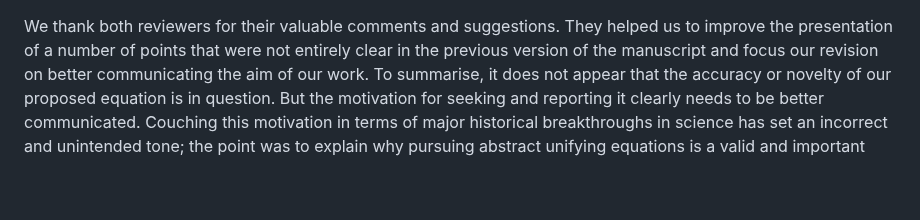
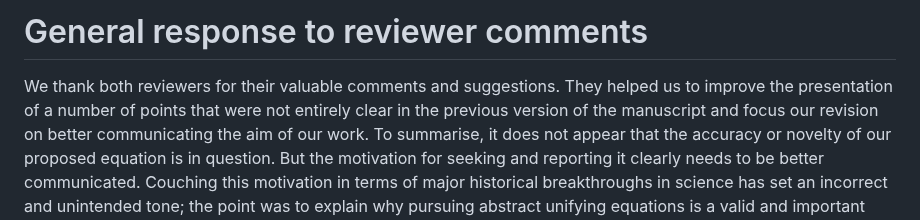
Before and after one commit to bradduthie/eco_evo_unification, a Markdown page: response_to_reviewers.md, the part around one of its changes. Rendered like a GitHub page; blank space fills up the shorter version.

Commit message:
General response and add checkboxes

```diff
--- a/response_to_reviewers.md
+++ b/response_to_reviewers.md
@@ -1,3 +1,5 @@
+General response to reviewer comments
+================================================
 
 We thank both reviewers for their valuable comments and suggestions. They helped us to improve the presentation of a number of points that were not entirely clear in the previous version of the manuscript and focus our revision on better communicating the aim of our work. To summarise, it does not appear that the accuracy or novelty of our proposed equation is in question. But the motivation for seeking and reporting it clearly needs to be better communicated. Couching this motivation in terms of major historical breakthroughs in science has set an incorrect and unintended tone; the point was to explain why pursuing abstract unifying equations is a valid and important part of scientific theory (using the strongest cases available), not to suggest that what we've done is field-changing in its importance!
 
```
Also changed, not shown: other parts of response_to_reviewers.md (+13 -17 lines).
